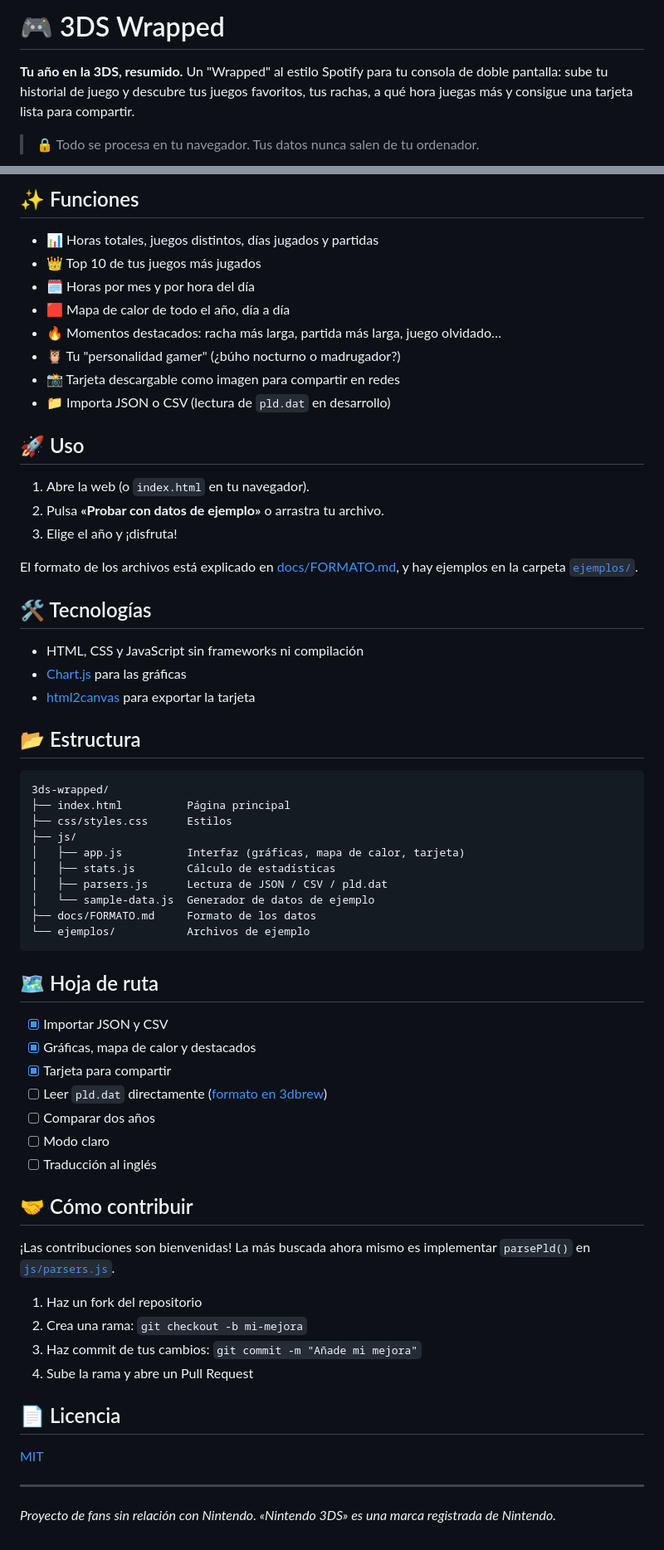
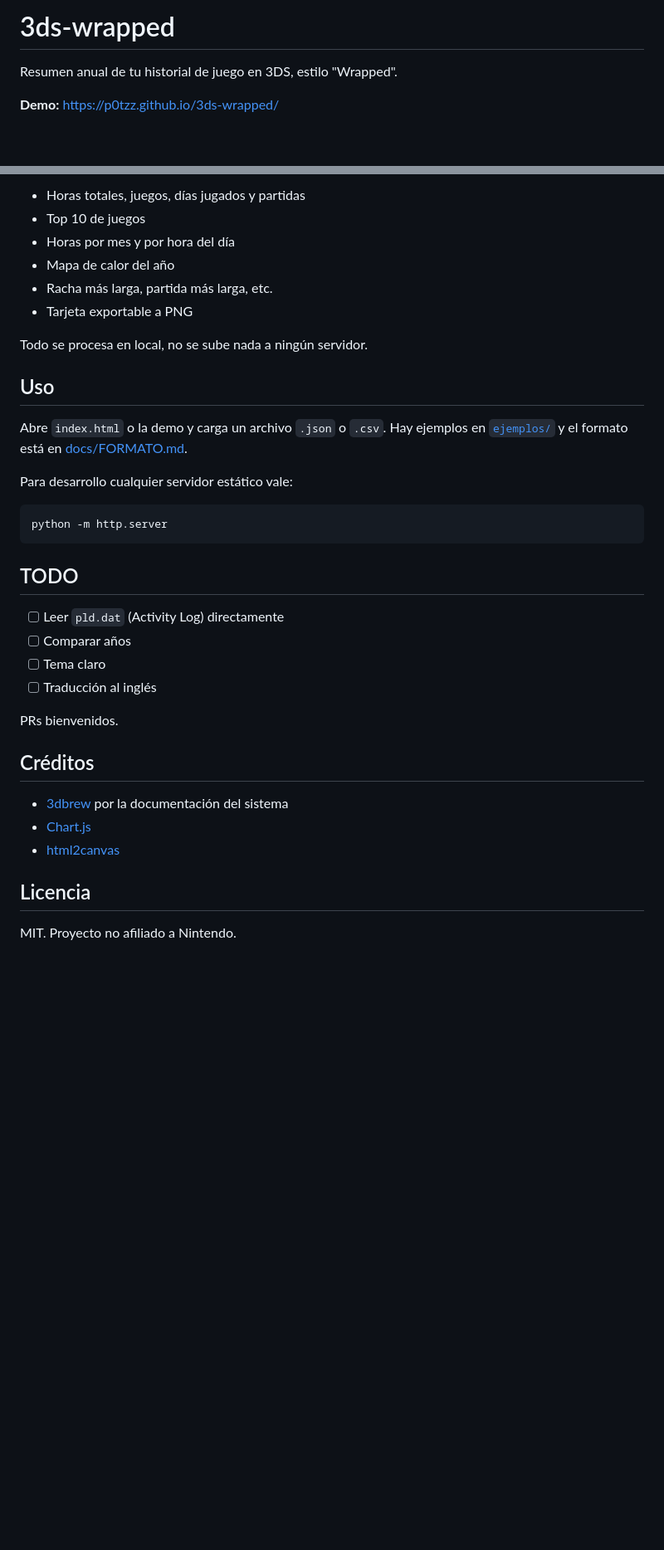
Before and after one commit to P0tzz/3ds-wrapped, a Markdown page: README.md, 2 parts joined by grey strips. Shown at 83% size. GitHub-like rendering; blank space fills up the shorter version.

Commit message:
update readme, add screenshot

````diff
--- a/README.md
+++ b/README.md
@@ -1,8 +1,6 @@
-# 🎮 3DS Wrapped
+# 3ds-wrapped
 
-**Tu año en la 3DS, resumido.** Un "Wrapped" al estilo Spotify para tu consola de doble pantalla:
-sube tu historial de juego y descubre tus juegos favoritos, tus rachas, a qué hora juegas más
-y consigue una tarjeta lista para compartir.
+Resumen anual de tu historial de juego en 3DS, estilo "Wrapped".
 
-> 🔒 Todo se procesa en tu navegador. Tus datos nunca salen de tu ordenador.
+**Demo:** https://p0tzz.github.io/3ds-wrapped/
 
@@ -12,69 +10,39 @@ y consigue una tarjeta lista para compartir.
 
-## ✨ Funciones
+- Horas totales, juegos, días jugados y partidas
+- Top 10 de juegos
+- Horas por mes y por hora del día
+- Mapa de calor del año
+- Racha más larga, partida más larga, etc.
+- Tarjeta exportable a PNG
 
-- 📊 Horas totales, juegos distintos, días jugados y partidas
-- 👑 Top 10 de tus juegos más jugados
-- 🗓️ Horas por mes y por hora del día
-- 🟥 Mapa de calor de todo el año, día a día
-- 🔥 Momentos destacados: racha más larga, partida más larga, juego olvidado…
-- 🦉 Tu "personalidad gamer" (¿búho nocturno o madrugador?)
-- 📸 Tarjeta descargable como imagen para compartir en redes
-- 📁 Importa JSON o CSV (lectura de `pld.dat` en desarrollo)
+Todo se procesa en local, no se sube nada a ningún servidor.
 
-## 🚀 Uso
+## Uso
 
-1. Abre la web (o `index.html` en tu navegador).
-2. Pulsa **«Probar con datos de ejemplo»** o arrastra tu archivo.
-3. Elige el año y ¡disfruta!
+Abre `index.html` o la demo y carga un archivo `.json` o `.csv`.
+Hay ejemplos en [`ejemplos/`](ejemplos) y el formato está en [docs/FORMATO.md](docs/FORMATO.md).
 
-El formato de los archivos está explicado en [docs/FORMATO.md](docs/FORMATO.md),
-y hay ejemplos en la carpeta [`ejemplos/`](ejemplos).
-
-## 🛠️ Tecnologías
-
-- HTML, CSS y JavaScript sin frameworks ni compilación
-- [Chart.js](https://www.chartjs.org/) para las gráficas
-- [html2canvas](https://html2canvas.hertzen.com/) para exportar la tarjeta
-
-## 📂 Estructura
+Para desarrollo cualquier servidor estático vale:
 
 ```
-3ds-wrapped/
-├── index.html          Página principal
-├── css/styles.css      Estilos
-├── js/
-│   ├── app.js          Interfaz (gráficas, mapa de calor, tarjeta)
-│   ├── stats.js        Cálculo de estadísticas
-│   ├── parsers.js      Lectura de JSON / CSV / pld.dat
-│   └── sample-data.js  Generador de datos de ejemplo
-├── docs/FORMATO.md     Formato de los datos
-└── ejemplos/           Archivos de ejemplo
+python -m http.server
 ```
 
-## 🗺️ Hoja de ruta
+## TODO
 
-- [x] Importar JSON y CSV
-- [x] Gráficas, mapa de calor y destacados
-- [x] Tarjeta para compartir
-- [ ] Leer `pld.dat` directamente ([formato en 3dbrew](https://www.3dbrew.org/wiki/Activity_Log))
-- [ ] Comparar dos años
-- [ ] Modo claro
+- [ ] Leer `pld.dat` (Activity Log) directamente
+- [ ] Comparar años
+- [ ] Tema claro
 - [ ] Traducción al inglés
 
-## 🤝 Cómo contribuir
+PRs bienvenidos.
 
-¡Las contribuciones son bienvenidas! La más buscada ahora mismo es implementar
-`parsePld()` en [`js/parsers.js`](js/parsers.js).
+## Créditos
 
-1. Haz un fork del repositorio
-2. Crea una rama: `git checkout -b mi-mejora`
-3. Haz commit de tus cambios: `git commit -m "Añade mi mejora"`
-4. Sube la rama y abre un Pull Request
+- [3dbrew](https://www.3dbrew.org/) por la documentación del sistema
+- [Chart.js](https://www.chartjs.org/)
+- [html2canvas](https://html2canvas.hertzen.com/)
 
-## 📄 Licencia
+## Licencia
 
-[MIT](LICENSE)
-
----
-
-*Proyecto de fans sin relación con Nintendo. «Nintendo 3DS» es una marca registrada de Nintendo.*
+MIT. Proyecto no afiliado a Nintendo.
````
Also changed, not shown: other parts of README.md (+2 -2 lines), docs/FORMATO.md (+12 -21 lines), docs/screenshot.jpg (added).
